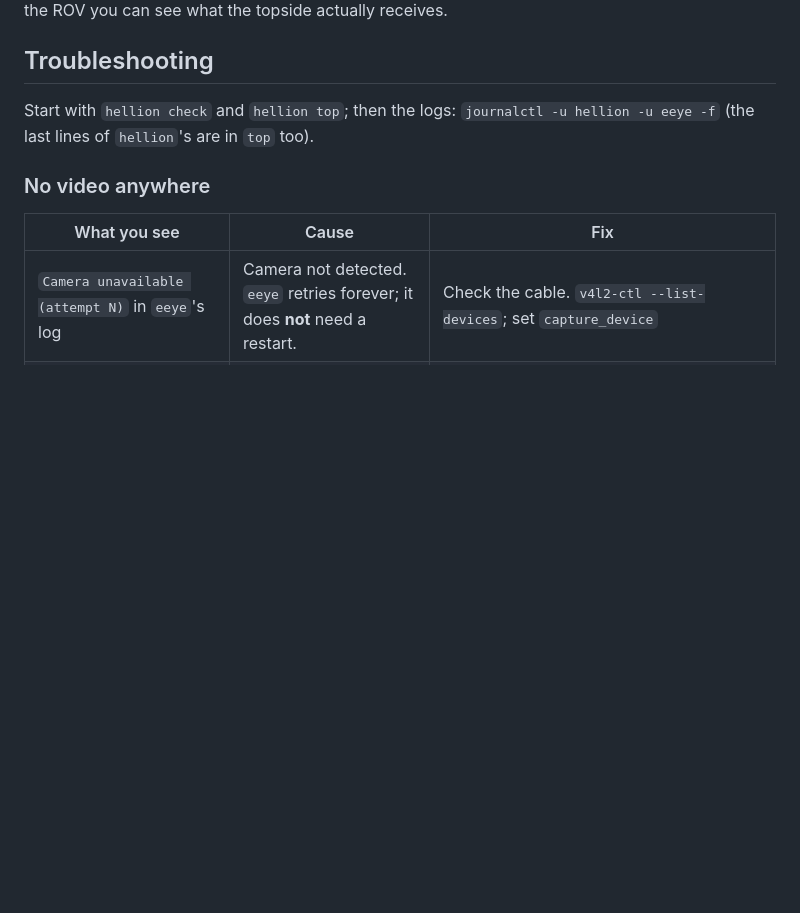
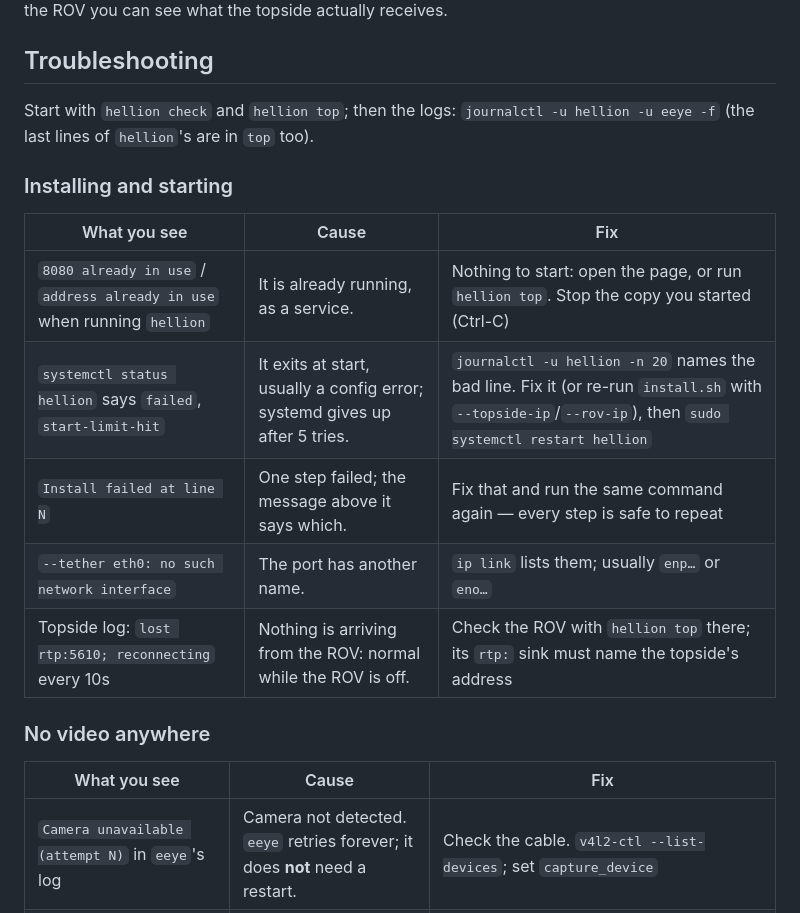
Before and after one commit to hogib/electric-eye, a Markdown page: README.md, the part around one of its changes. Drawn GitHub-style; blank space fills up the shorter version.

```diff
--- a/README.md
+++ b/README.md
@@ -179,6 +251,16 @@ receives.
 Start with `hellion check` and `hellion top`; then the logs:
 `journalctl -u hellion -u eeye -f` (the last lines of `hellion`'s are in `top` too).
 
+### Installing and starting
+
+| What you see | Cause | Fix |
+|---|---|---|
+| `8080 already in use` / `address already in use` when running `hellion` | It is already running, as a service. | Nothing to start: open the page, or run `hellion top`. Stop the copy you started (Ctrl-C) |
+| `systemctl status hellion` says `failed`, `start-limit-hit` | It exits at start, usually a config error; systemd gives up after 5 tries. | `journalctl -u hellion -n 20` names the bad line. Fix it (or re-run `install.sh` with `--topside-ip`/`--rov-ip`), then `sudo systemctl restart hellion` |
+| `Install failed at line N` | One step failed; the message above it says which. | Fix that and run the same command again — every step is safe to repeat |
+| `--tether eth0: no such network interface` | The port has another name. | `ip link` lists them; usually `enp…` or `eno…` |
+| Topside log: `lost rtp:5610; reconnecting` every 10s | Nothing is arriving from the ROV: normal while the ROV is off. | Check the ROV with `hellion top` there; its `rtp:` sink must name the topside's address |
+
 ### No video anywhere
 
 | What you see | Cause | Fix |
```
Also changed, not shown: other parts of README.md (+107 -30 lines), docs/hellion.md (+8 -2 lines).
